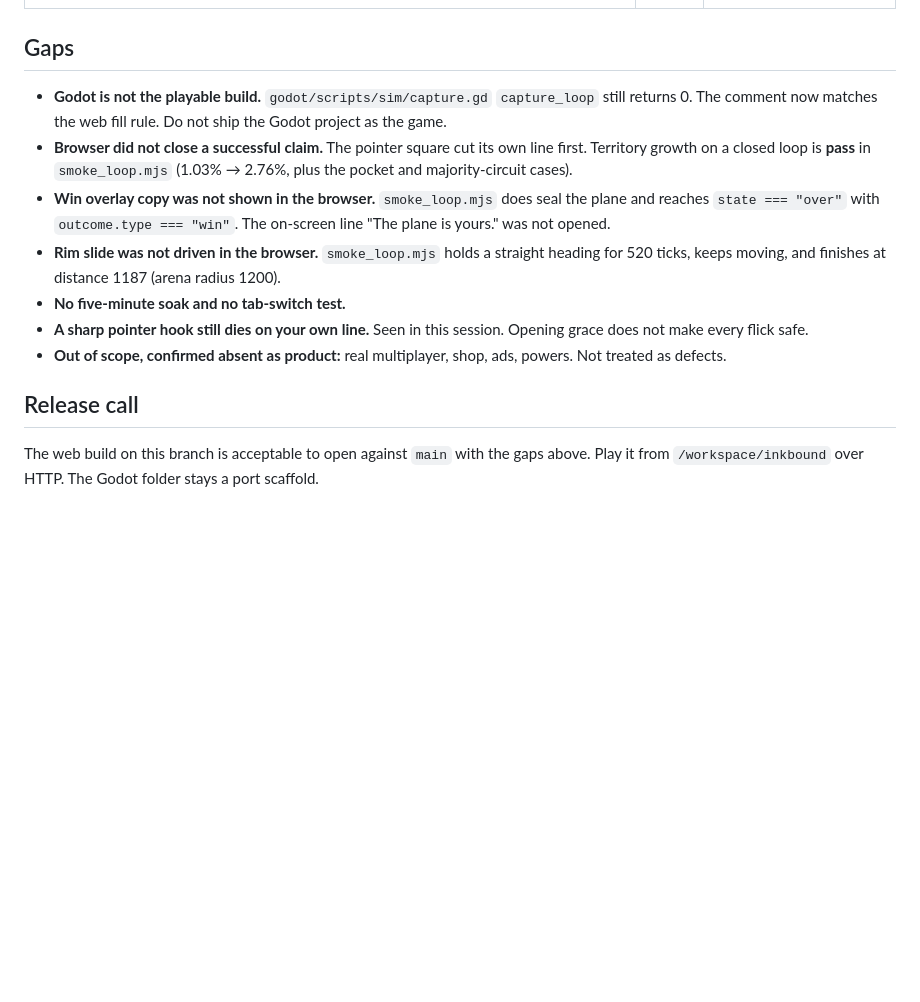
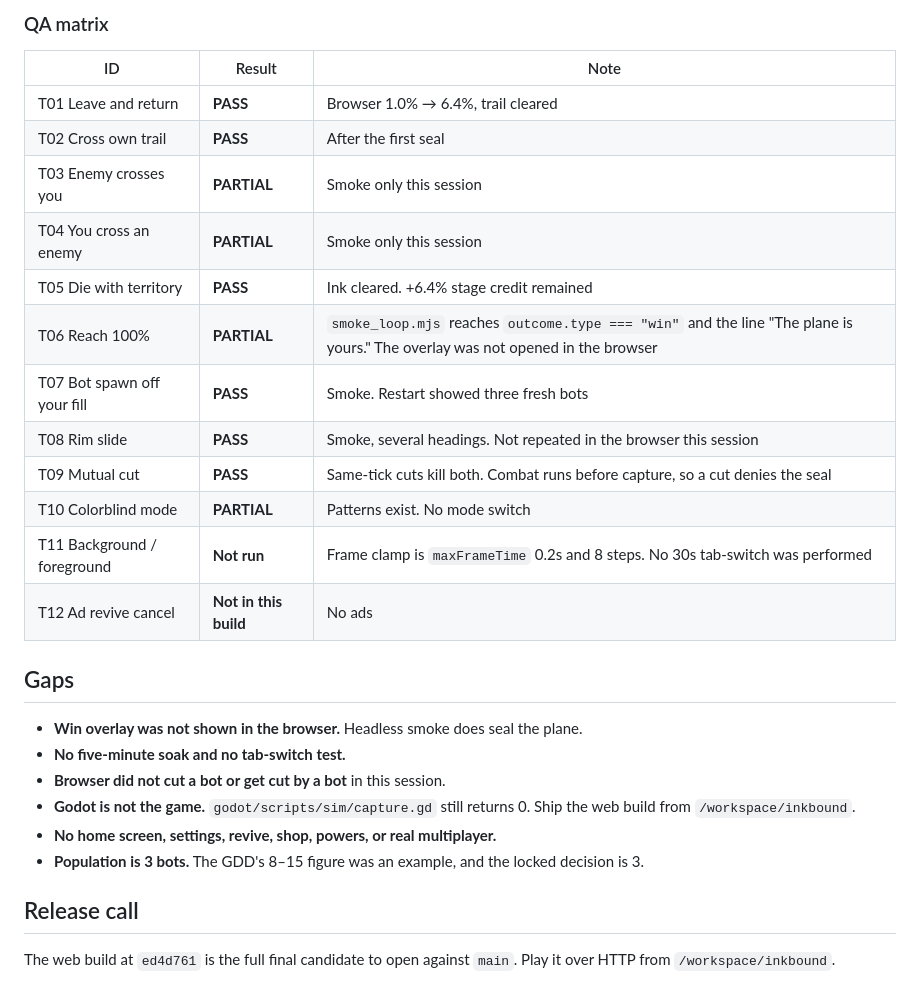
Before and after one commit to atiffhussainkhan/paper, a Markdown page: inkbound/docs/FINAL_ACCEPTANCE.md, the part around one of its changes. GitHub-like rendering; blank space fills up the shorter version.

```diff
--- a/inkbound/docs/FINAL_ACCEPTANCE.md
+++ b/inkbound/docs/FINAL_ACCEPTANCE.md
@@ -43,14 +80,29 @@ Run from `/workspace/inkbound` on the integrated tree. All exit 0.
+### QA matrix
+
+| ID | Result | Note |
+|----|--------|------|
+| T01 Leave and return | **PASS** | Browser 1.0% → 6.4%, trail cleared |
+| T02 Cross own trail | **PASS** | After the first seal |
+| T03 Enemy crosses you | **PARTIAL** | Smoke only this session |
+| T04 You cross an enemy | **PARTIAL** | Smoke only this session |
+| T05 Die with territory | **PASS** | Ink cleared. +6.4% stage credit remained |
+| T06 Reach 100% | **PARTIAL** | `smoke_loop.mjs` reaches `outcome.type === "win"` and the line "The plane is yours." The overlay was not opened in the browser |
+| T07 Bot spawn off your fill | **PASS** | Smoke. Restart showed three fresh bots |
+| T08 Rim slide | **PASS** | Smoke, several headings. Not repeated in the browser this session |
+| T09 Mutual cut | **PASS** | Same-tick cuts kill both. Combat runs before capture, so a cut denies the seal |
+| T10 Colorblind mode | **PARTIAL** | Patterns exist. No mode switch |
+| T11 Background / foreground | **Not run** | Frame clamp is `maxFrameTime` 0.2s and 8 steps. No 30s tab-switch was performed |
+| T12 Ad revive cancel | **Not in this build** | No ads |
 
 ## Gaps
 
-- **Godot is not the playable build.** `godot/scripts/sim/capture.gd` `capture_loop` still returns 0. The comment now matches the web fill rule. Do not ship the Godot project as the game.
-- **Browser did not close a successful claim.** The pointer square cut its own line first. Territory growth on a closed loop is **pass** in `smoke_loop.mjs` (1.03% → 2.76%, plus the pocket and majority-circuit cases).
-- **Win overlay copy was not shown in the browser.** `smoke_loop.mjs` does seal the plane and reaches `state === "over"` with `outcome.type === "win"`. The on-screen line "The plane is yours." was not opened.
-- **Rim slide was not driven in the browser.** `smoke_loop.mjs` holds a straight heading for 520 ticks, keeps moving, and finishes at distance 1187 (arena radius 1200).
+- **Win overlay was not shown in the browser.** Headless smoke does seal the plane.
 - **No five-minute soak and no tab-switch test.**
-- **A sharp pointer hook still dies on your own line.** Seen in this session. Opening grace does not make every flick safe.
-- **Out of scope, confirmed absent as product:** real multiplayer, shop, ads, powers. Not treated as defects.
+- **Browser did not cut a bot or get cut by a bot** in this session.
+- **Godot is not the game.** `godot/scripts/sim/capture.gd` still returns 0. Ship the web build from `/workspace/inkbound`.
+- **No home screen, settings, revive, shop, powers, or real multiplayer.**
+- **Population is 3 bots.** The GDD's 8–15 figure was an example, and the locked decision is 3.
 
 ## Release call
 
-The web build on this branch is acceptable to open against `main` with the gaps above. Play it from `/workspace/inkbound` over HTTP. The Godot folder stays a port scaffold.
+The web build at `ed4d761` is the full final candidate to open against `main`. Play it over HTTP from `/workspace/inkbound`.
```
Also changed, not shown: other parts of inkbound/docs/FINAL_ACCEPTANCE.md (+64 -27 lines).
